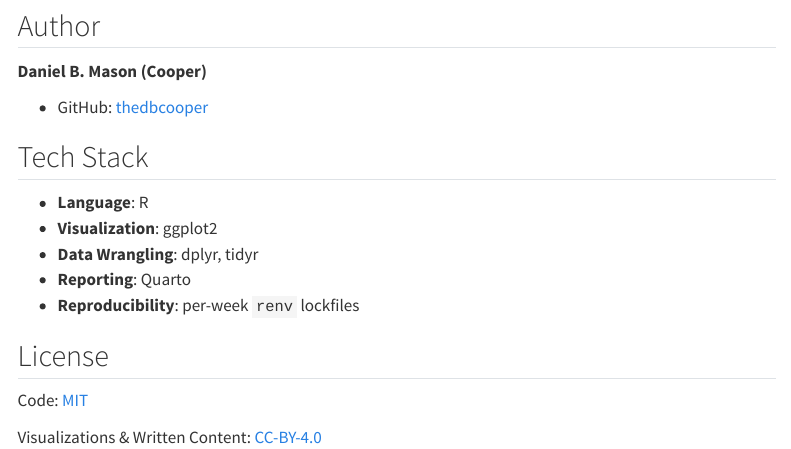
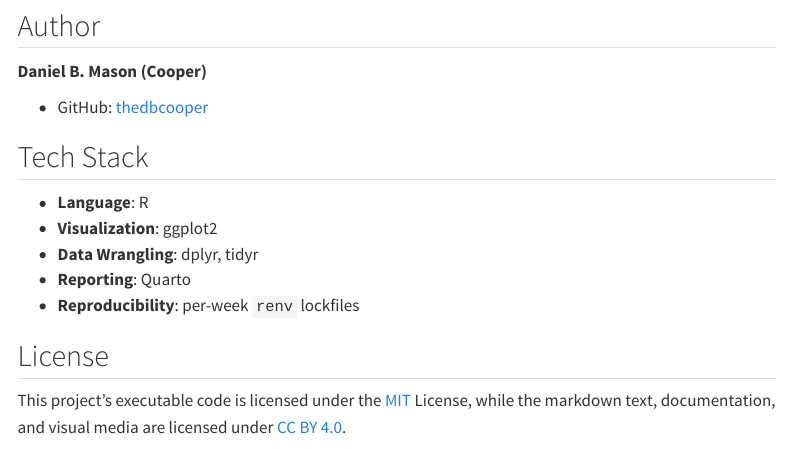
Before and after one commit to thedbcooper/tidytuesday-2026, a Quarto document (about.qmd): the page in a window 1100 px wide, from 170 px down. Rendered offline with R 4.5, knitr and Pandoc in place of Quarto, with nearby package versions; menus at the side of the page are left out.

Commit message:
tweak to lisence description

```diff
--- a/about.qmd
+++ b/about.qmd
@@ -22,6 +22,4 @@ Each week a new dataset is released. This site collects my explorations for 2026
 
 ## License
 
-Code: [MIT](https://github.com/thedbcooper/tidytuesday-2026/blob/main/LICENSE-MIT)
-
-Visualizations & Written Content: [CC-BY-4.0](https://github.com/thedbcooper/tidytuesday-2026/blob/main/LICENSE-CC-BY-4.0)
+This project's executable code is licensed under the [MIT](https://github.com/thedbcooper/tidytuesday-2026/blob/main/LICENSE-MIT) License, while the markdown text, documentation, and visual media are licensed under [CC BY 4.0](https://github.com/thedbcooper/tidytuesday-2026/blob/main/LICENSE-CC-BY-4.0).
```
Also changed, not shown: README.md.
